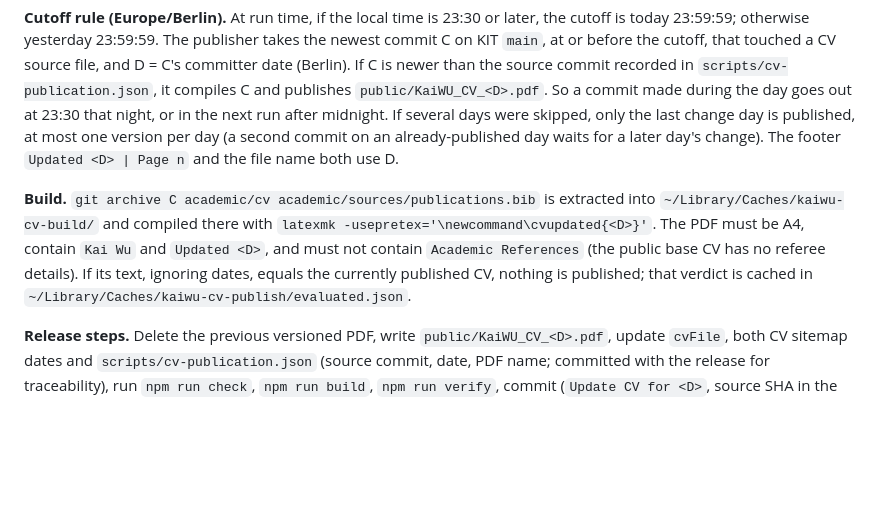
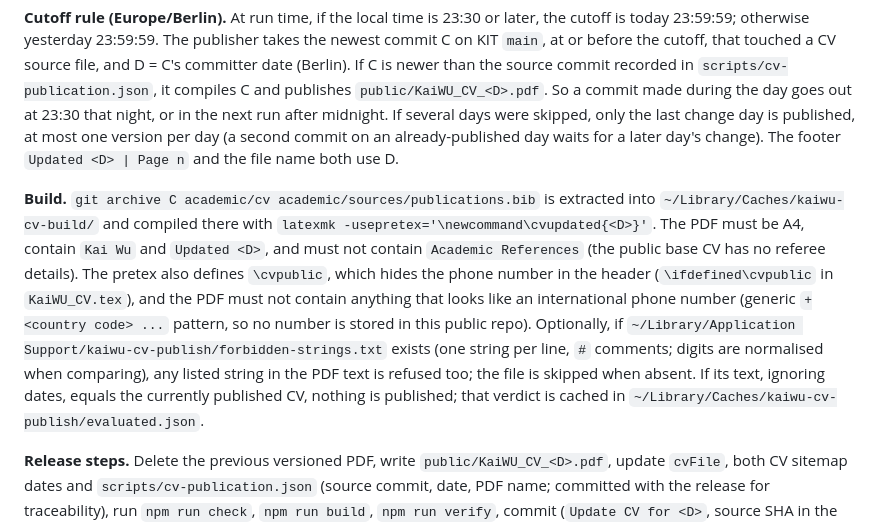
Before and after one commit to kaiwu-astro/kaiwu-astro.github.io, a Markdown page: docs/maintenance.md, the part around the change. GitHub-like rendering; blank space fills up the shorter version.

Commit message:
maintenance：补充 \cvpublic 与电话号码校验说明

```diff
--- a/docs/maintenance.md
+++ b/docs/maintenance.md
@@ -73,7 +73,7 @@ The CV is published automatically from the LaTeX source in the private KIT repo
 
 **Cutoff rule (Europe/Berlin).** At run time, if the local time is 23:30 or later, the cutoff is today 23:59:59; otherwise yesterday 23:59:59. The publisher takes the newest commit C on KIT `main`, at or before the cutoff, that touched a CV source file, and D = C's committer date (Berlin). If C is newer than the source commit recorded in `scripts/cv-publication.json`, it compiles C and publishes `public/KaiWU_CV_<D>.pdf`. So a commit made during the day goes out at 23:30 that night, or in the next run after midnight. If several days were skipped, only the last change day is published, at most one version per day (a second commit on an already-published day waits for a later day's change). The footer `Updated <D> | Page n` and the file name both use D.
 
-**Build.** `git archive C academic/cv academic/sources/publications.bib` is extracted into `~/Library/Caches/kaiwu-cv-build/` and compiled there with `latexmk -usepretex='\newcommand\cvupdated{<D>}'`. The PDF must be A4, contain `Kai Wu` and `Updated <D>`, and must not contain `Academic References` (the public base CV has no referee details). If its text, ignoring dates, equals the currently published CV, nothing is published; that verdict is cached in `~/Library/Caches/kaiwu-cv-publish/evaluated.json`.
+**Build.** `git archive C academic/cv academic/sources/publications.bib` is extracted into `~/Library/Caches/kaiwu-cv-build/` and compiled there with `latexmk -usepretex='\newcommand\cvupdated{<D>}'`. The PDF must be A4, contain `Kai Wu` and `Updated <D>`, and must not contain `Academic References` (the public base CV has no referee details). The pretex also defines `\cvpublic`, which hides the phone number in the header (`\ifdefined\cvpublic` in `KaiWU_CV.tex`), and the PDF must not contain anything that looks like an international phone number (generic `+<country code> ...` pattern, so no number is stored in this public repo). Optionally, if `~/Library/Application Support/kaiwu-cv-publish/forbidden-strings.txt` exists (one string per line, `#` comments; digits are normalised when comparing), any listed string in the PDF text is refused too; the file is skipped when absent. If its text, ignoring dates, equals the currently published CV, nothing is published; that verdict is cached in `~/Library/Caches/kaiwu-cv-publish/evaluated.json`.
 
 **Release steps.** Delete the previous versioned PDF, write `public/KaiWU_CV_<D>.pdf`, update `cvFile`, both CV sitemap dates and `scripts/cv-publication.json` (source commit, date, PDF name; committed with the release for traceability), run `npm run check`, `npm run build`, `npm run verify`, commit (`Update CV for <D>`, source SHA in the body), push, wait for the Pages workflow, and check the live PDF and `/cv/`. The preflight requires `main` clean, on `main`, not behind `origin/main`, and not ahead of it (unreviewed local commits are never pushed by the publisher).
 
```
